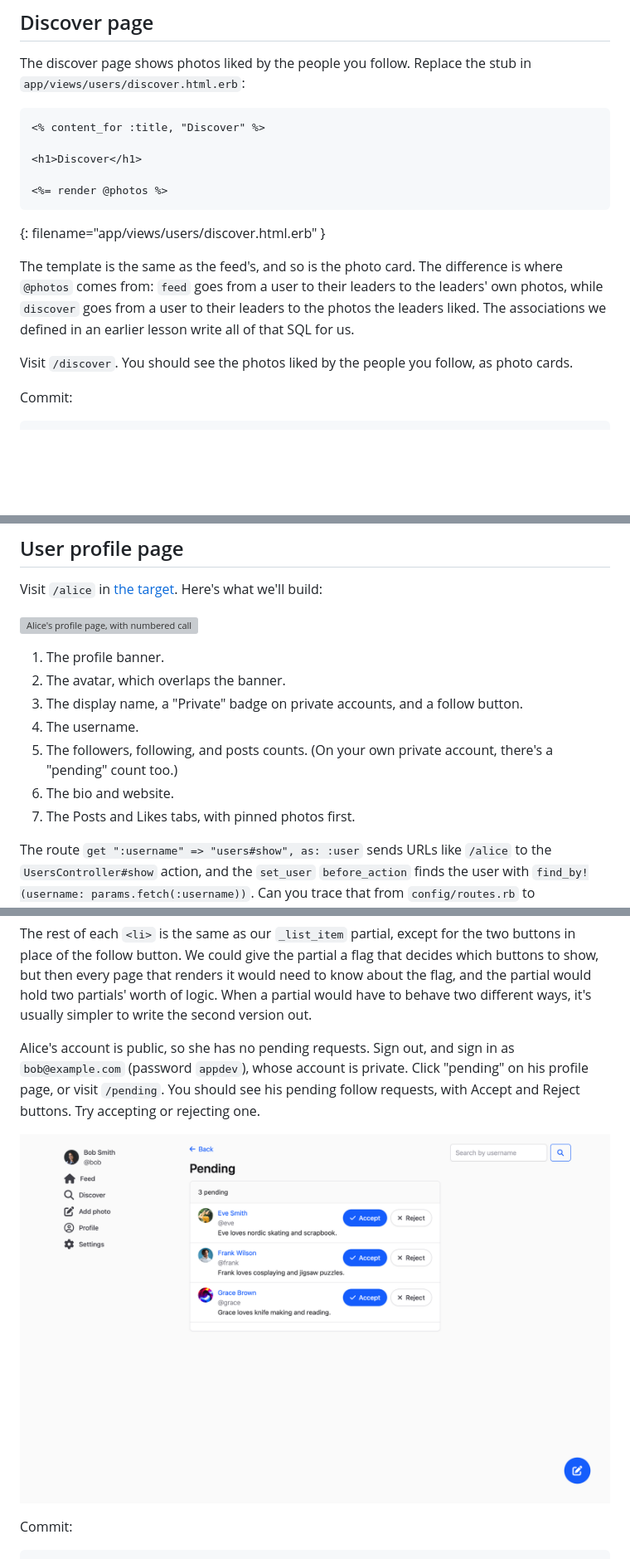
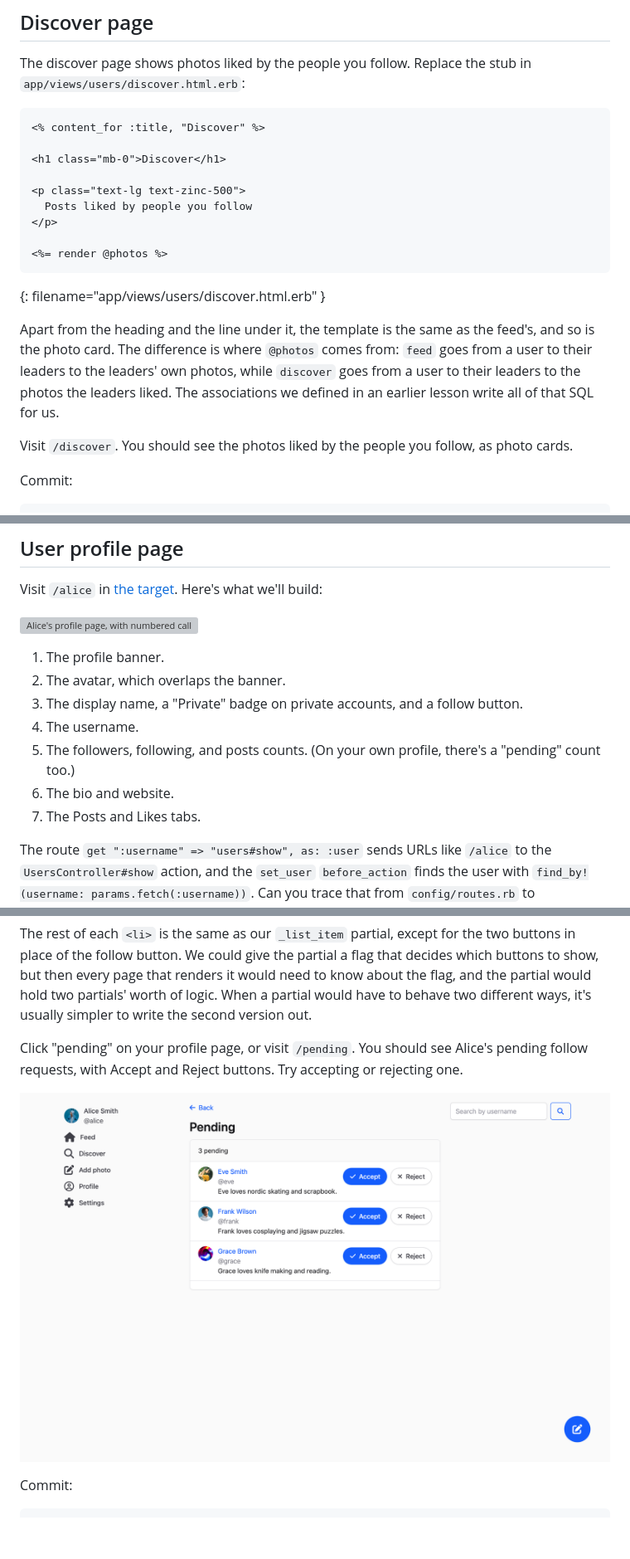
Before and after one commit to appdev-lessons/pg-industrial-4, a Markdown page: content.md, 3 parts joined by grey strips. Shown at 83% size. GitHub-like rendering; pictures changed too: assets/pending.png; blank space fills up the shorter version; grey boxes are pictures that could not be loaded.

````diff
--- a/content.md
+++ b/content.md
@@ -628,13 +581,17 @@ The discover page shows photos liked by the people you follow. Replace the stub
 ```erb
 <% content_for :title, "Discover" %>
 
-<h1>Discover</h1>
+<h1 class="mb-0">Discover</h1>
+
+<p class="text-lg text-zinc-500">
+  Posts liked by people you follow
+</p>
 
 <%= render @photos %>
 ```
 {: filename="app/views/users/discover.html.erb" }
 
-The template is the same as the feed's, and so is the photo card. The difference is where `@photos` comes from: `feed` goes from a user to their leaders to the leaders' own photos, while `discover` goes from a user to their leaders to the photos the leaders liked. The associations we defined in an earlier lesson write all of that SQL for us.
+Apart from the heading and the line under it, the template is the same as the feed's, and so is the photo card. The difference is where `@photos` comes from: `feed` goes from a user to their leaders to the leaders' own photos, while `discover` goes from a user to their leaders to the photos the leaders liked. The associations we defined in an earlier lesson write all of that SQL for us.
 
 <div class="alert alert-success">
 
@@ -659,9 +616,9 @@ Visit `/alice` in [the target](https://pg-industrial.matchthetarget.com/alice).
 2. The avatar, which overlaps the banner.
 3. The display name, a "Private" badge on private accounts, and a follow button.
 4. The username.
-5. The followers, following, and posts counts. (On your own private account, there's a "pending" count too.)
+5. The followers, following, and posts counts. (On your own profile, there's a "pending" count too.)
 6. The bio and website.
-7. The Posts and Likes tabs, with pinned photos first.
+7. The Posts and Likes tabs.
 
 The route `get ":username" => "users#show", as: :user` sends URLs like `/alice` to the `UsersController#show` action, and the `set_user` `before_action` finds the user with `find_by!(username: params.fetch(:username))`. Can you trace that from `config/routes.rb` to `app/controllers/users_controller.rb`?
 
@@ -1077,10 +1033,10 @@ The rest of each `<li>` is the same as our `_list_item` partial, except for the
 
 <div class="alert alert-success">
 
-<i class="fa-solid fa-circle-check"></i> Alice's account is public, so she has no pending requests. Sign out, and sign in as `bob@example.com` (password `appdev`), whose account is private. Click "pending" on his profile page, or visit `/pending`. You should see his pending follow requests, with Accept and Reject buttons. Try accepting or rejecting one.
-</div>
-
-![Bob's pending page: a card listing each pending follow request with Accept and Reject buttons](/assets/pending.png)
+<i class="fa-solid fa-circle-check"></i> Click "pending" on your profile page, or visit `/pending`. You should see Alice's pending follow requests, with Accept and Reject buttons. Try accepting or rejecting one.
+</div>
+
+![Alice's pending page: a card listing each pending follow request with Accept and Reject buttons](/assets/pending.png)
 
 Commit:
 
````
Also changed, not shown: other parts of content.md (+30 -78 lines), assets/photo-card-annotated.png, 2 other files.
